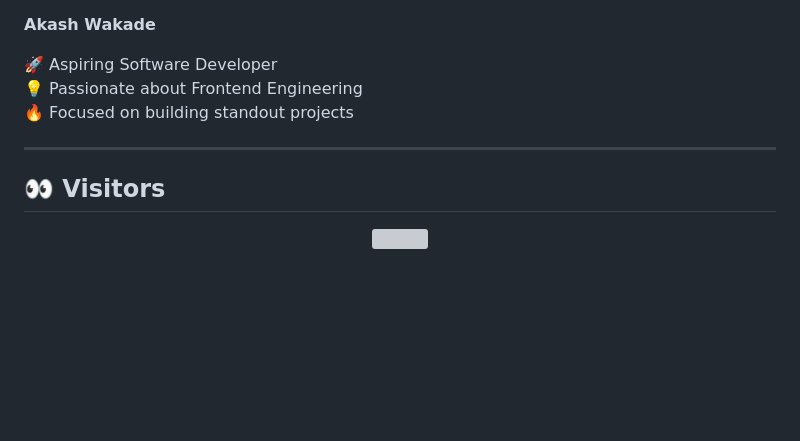
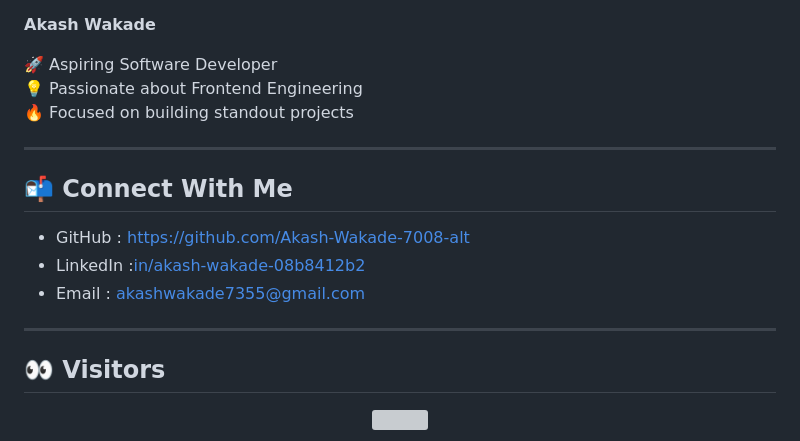
Before and after one commit to Akash-Wakade-7008-alt/Solar-System-Animation, a Markdown page: README.md, the part around one of its changes. Drawn GitHub-style; blank space fills up the shorter version; grey boxes are pictures that could not be loaded.

```diff
--- a/README.md
+++ b/README.md
@@ -133,6 +126,14 @@ It helps others discover my work and motivates me to build more!
 
 ---
 
+## 📬 Connect With Me
+
+- GitHub : https://github.com/Akash-Wakade-7008-alt
+- LinkedIn :[in/akash-wakade-08b8412b2](https://www.linkedin.com/in/akash-wakade-08b8412b2/)
+- Email : akashwakade7355@gmail.com
+
+---
+
 ## 👀 Visitors
 
 <p align="center">
```
Also changed, not shown: other parts of README.md (+3 -10 lines).
